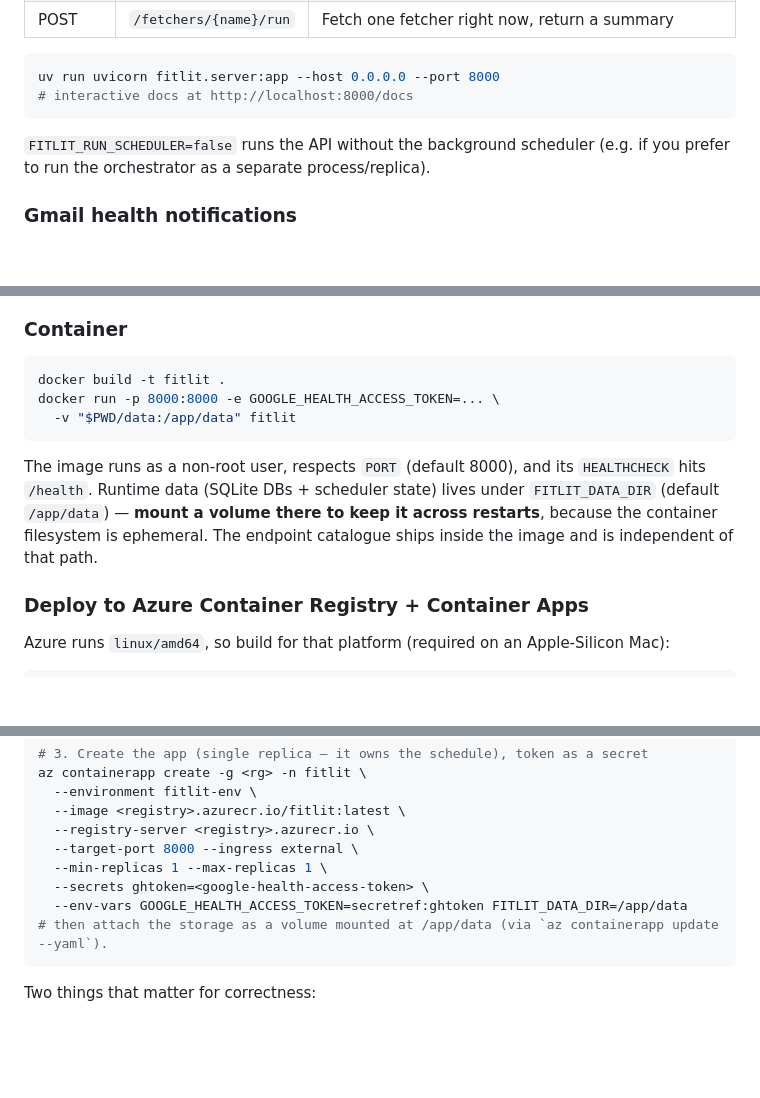
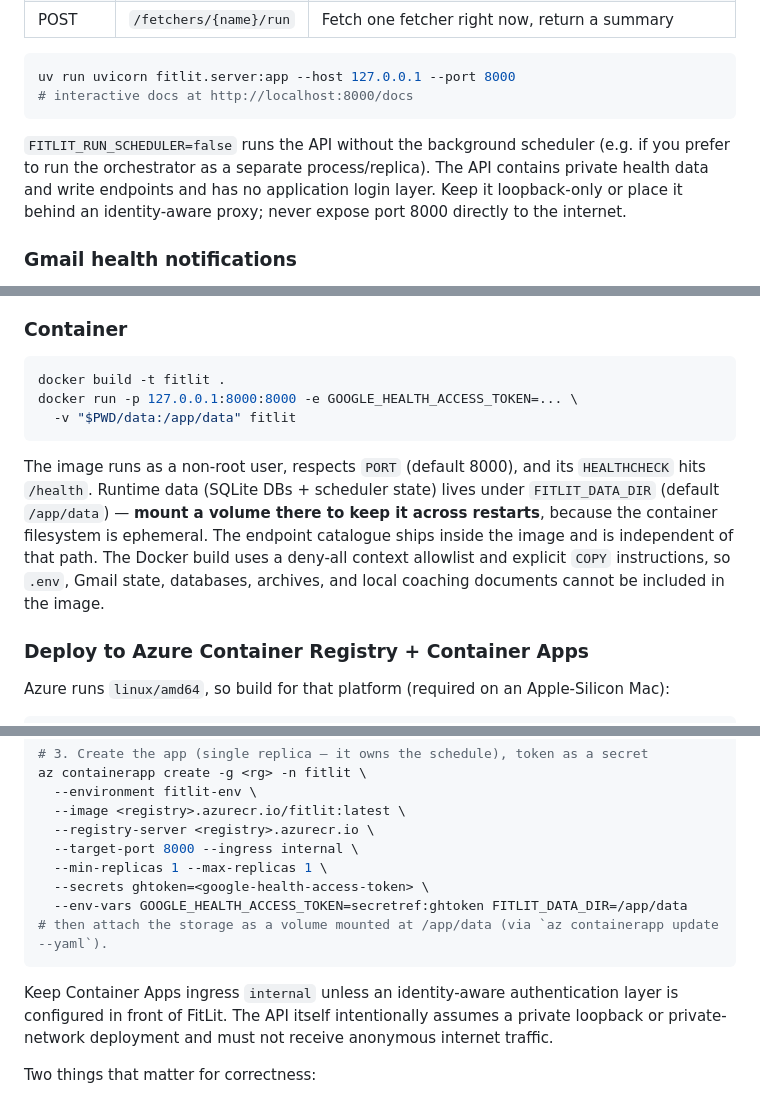
Before and after one commit to Prathmesh234/FitLit, a Markdown page: README.md, 3 parts joined by grey strips. GitHub-like rendering; blank space fills up the shorter version.

Commit message:
Harden private deployment guidance

````diff
--- a/README.md
+++ b/README.md
@@ -147,12 +147,15 @@ observability, and manual triggers.
 | POST | `/fetchers/{name}/run` | Fetch one fetcher right now, return a summary |
 
 ```bash
-uv run uvicorn fitlit.server:app --host 0.0.0.0 --port 8000
+uv run uvicorn fitlit.server:app --host 127.0.0.1 --port 8000
 # interactive docs at http://localhost:8000/docs
 ```
 
 `FITLIT_RUN_SCHEDULER=false` runs the API without the background scheduler (e.g.
 if you prefer to run the orchestrator as a separate process/replica).
+The API contains private health data and write endpoints and has no application
+login layer. Keep it loopback-only or place it behind an identity-aware proxy;
+never expose port 8000 directly to the internet.
 
 ### Gmail health notifications
 
@@ -194,7 +197,7 @@ without storing the email body. Unrelated reply threads are not accepted.
 
 ```bash
 docker build -t fitlit .
-docker run -p 8000:8000 -e GOOGLE_HEALTH_ACCESS_TOKEN=... \
+docker run -p 127.0.0.1:8000:8000 -e GOOGLE_HEALTH_ACCESS_TOKEN=... \
   -v "$PWD/data:/app/data" fitlit
 ```
 
@@ -203,6 +206,9 @@ The image runs as a non-root user, respects `PORT` (default 8000), and its
 under `FITLIT_DATA_DIR` (default `/app/data`) — **mount a volume there to keep it
 across restarts**, because the container filesystem is ephemeral. The endpoint
 catalogue ships inside the image and is independent of that path.
+The Docker build uses a deny-all context allowlist and explicit `COPY`
+instructions, so `.env`, Gmail state, databases, archives, and local coaching
+documents cannot be included in the image.
 
 ### Deploy to Azure Container Registry + Container Apps
 
@@ -233,12 +239,17 @@ az containerapp create -g <rg> -n fitlit \
   --environment fitlit-env \
   --image <registry>.azurecr.io/fitlit:latest \
   --registry-server <registry>.azurecr.io \
-  --target-port 8000 --ingress external \
+  --target-port 8000 --ingress internal \
   --min-replicas 1 --max-replicas 1 \
   --secrets ghtoken=<google-health-access-token> \
   --env-vars GOOGLE_HEALTH_ACCESS_TOKEN=secretref:ghtoken FITLIT_DATA_DIR=/app/data
 # then attach the storage as a volume mounted at /app/data (via `az containerapp update --yaml`).
 ```
+
+Keep Container Apps ingress `internal` unless an identity-aware authentication
+layer is configured in front of FitLit. The API itself intentionally assumes a
+private loopback or private-network deployment and must not receive anonymous
+internet traffic.
 
 Two things that matter for correctness:
 
````
